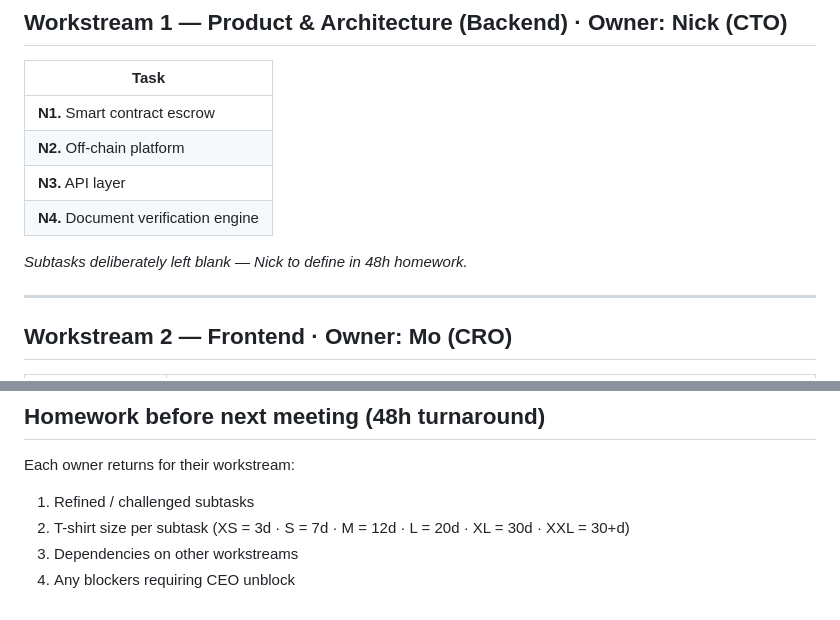
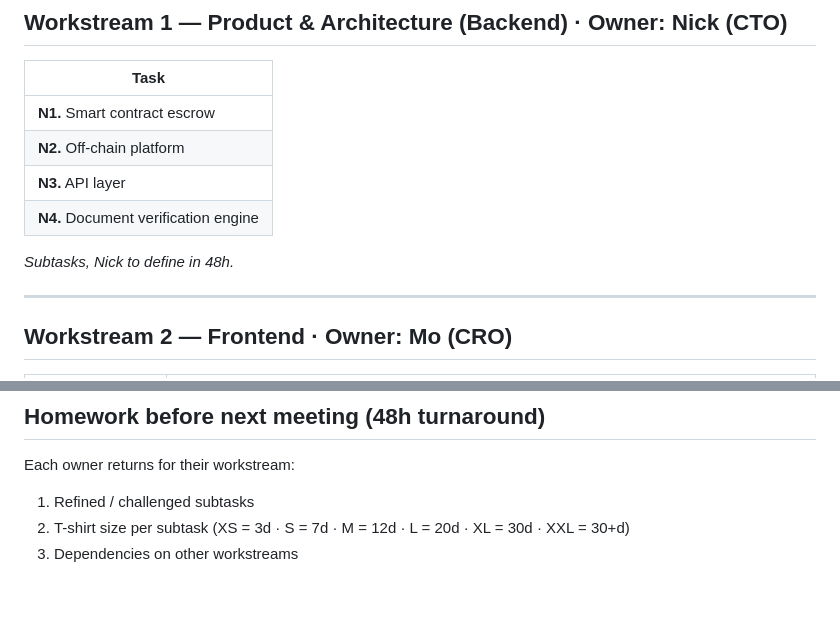
Before and after one commit to nchengg/BlockMed, a Markdown page: Project Governance /master-kanban.md, 2 parts joined by grey strips. Drawn GitHub-style.

```diff
--- a/Project Governance /master-kanban.md
+++ b/Project Governance /master-kanban.md
@@ -19,7 +19,7 @@ All cards start in **Backlog**. Column position is set in the weekly meeting onc
 | **N3.** API layer |
 | **N4.** Document verification engine |
 
-*Subtasks deliberately left blank — Nick to define in 48h homework.*
+*Subtasks, Nick to define in 48h.*
 
 ---
 
@@ -103,4 +103,3 @@ Each owner returns for their workstream:
 1. Refined / challenged subtasks
 2. T-shirt size per subtask (XS = 3d · S = 7d · M = 12d · L = 20d · XL = 30d · XXL = 30+d)
 3. Dependencies on other workstreams
-4. Any blockers requiring CEO unblock
```
